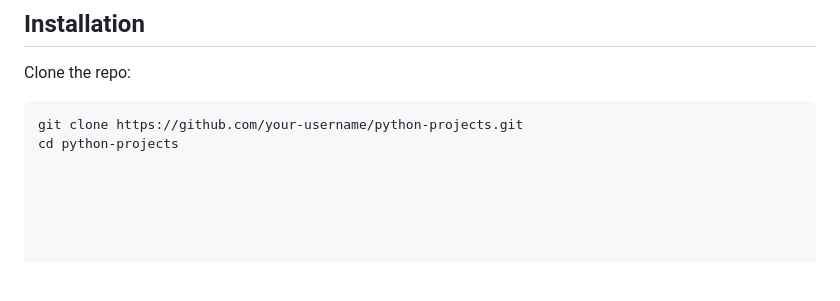
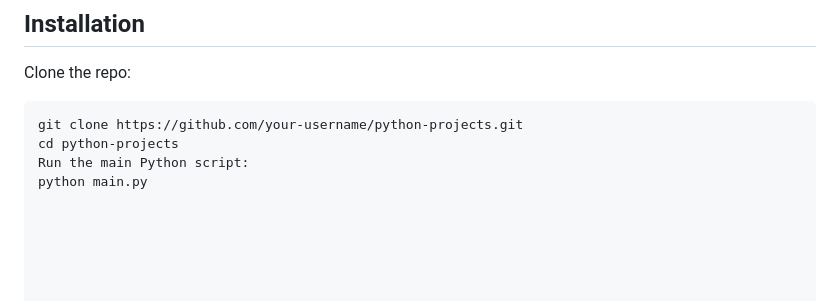
Before and after one commit to AtharvaKedar123/Python_Programming_Projects, a Markdown page: README.md, the part around the change. GitHub-like rendering; blank space fills up the shorter version.

````diff
--- a/README.md
+++ b/README.md
@@ -95,3 +95,5 @@ Clone the repo:
 ```bash
 git clone https://github.com/your-username/python-projects.git
 cd python-projects
+Run the main Python script:
+python main.py
````
